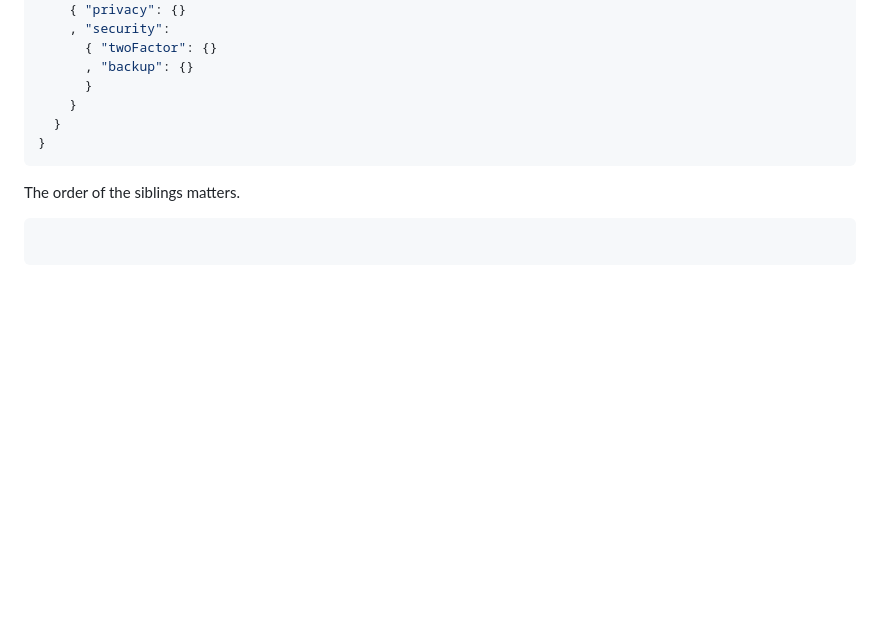
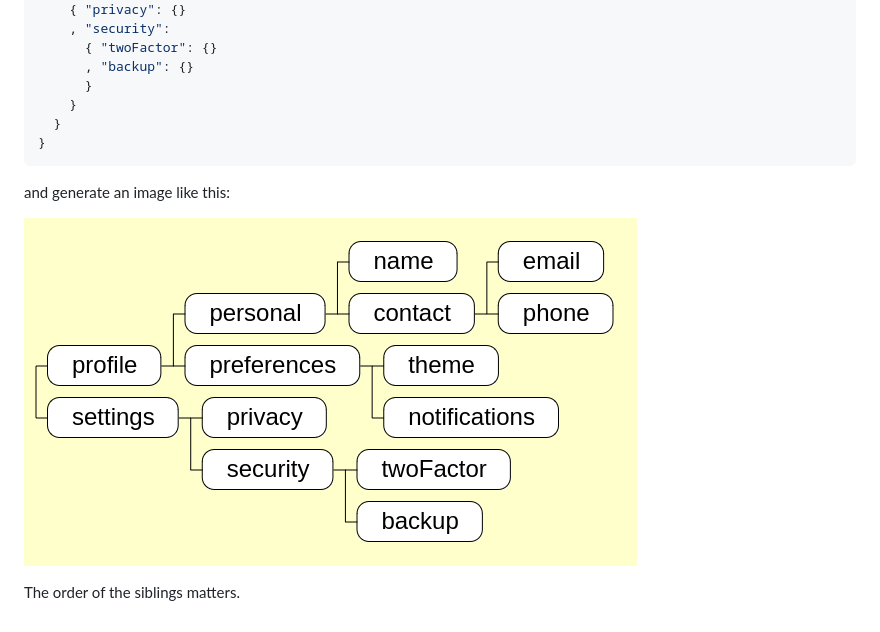
Before and after one commit to CindyLinz/Web-TreeVisualizer, a Markdown page: README.md, the part around the change printed below. GitHub-like rendering; pictures changed too: demo.png (added); blank space fills up the shorter version.

Commit message:
docs: add demo page link and sample visualization image

````diff
--- a/README.md
+++ b/README.md
@@ -30,6 +32,8 @@ The input format is a specialized JSON like this:
 }
 ```
 
+and generate an image like this:
+
+![sample](demo.png)
+
 The order of the siblings matters.
-```
-```
````
Also changed, not shown: other parts of README.md (+2 -0 lines).
